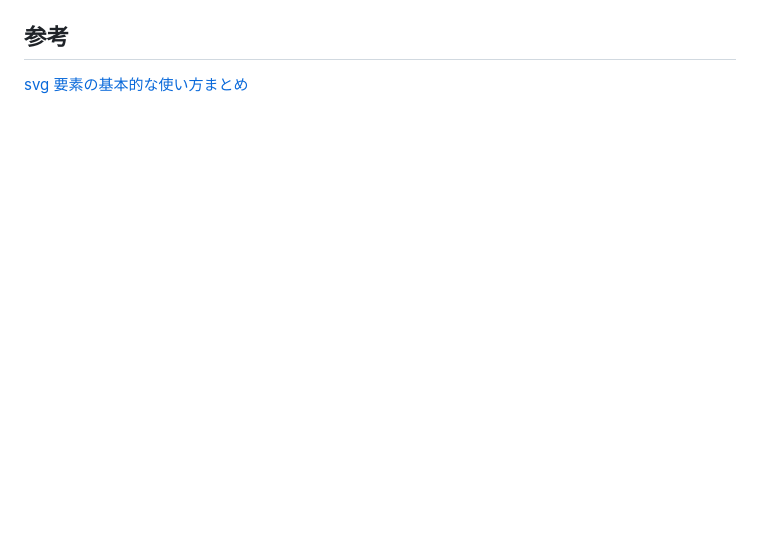
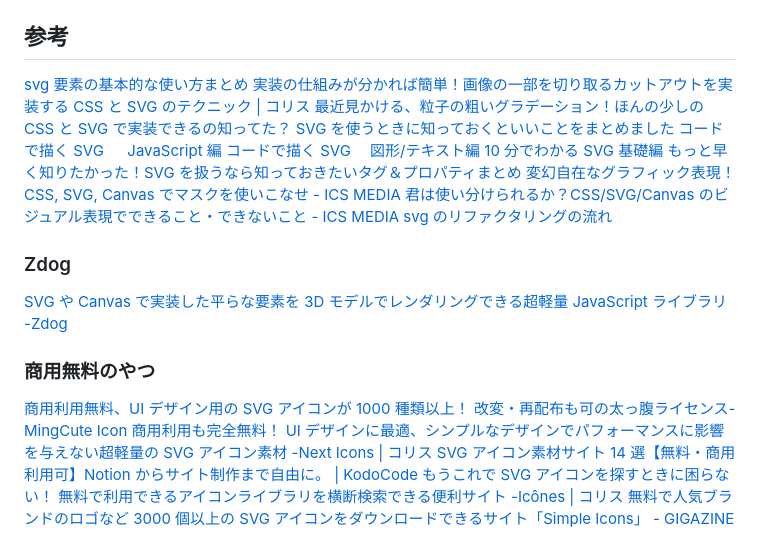
Before and after one commit to hanabuu/studyRepo, a Markdown page: public/HtmlCss/svgStudy.md, the part around the change printed below. GitHub-like rendering; blank space fills up the shorter version.

```diff
--- a/public/HtmlCss/svgStudy.md
+++ b/public/HtmlCss/svgStudy.md
@@ -68,3 +76,25 @@ d="M0,0 L10,10 V-10 z"
 ## 参考
 
 [svg 要素の基本的な使い方まとめ](http://defghi1977.html.xdomain.jp/tech/svgMemo/svgMemo_03.htm)
+[実装の仕組みが分かれば簡単！画像の一部を切り取るカットアウトを実装する CSS と SVG のテクニック | コリス](https://coliss.com/articles/build-websites/operation/css/cut-out-effect-css-or-svg.html)
+[最近見かける、粒子の粗いグラデーション！ほんの少しの CSS と SVG で実装できるの知ってた？](https://coliss.com/articles/build-websites/operation/work/grainy-gradients.html)
+[SVG を使うときに知っておくといいことをまとめました](https://qiita.com/manabuyasuda/items/01a76204f97cd73ffc4e)
+[コードで描く SVG 　 JavaScript 編](https://tiltilmitil.co.jp/blog/1532)
+[コードで描く SVG 　図形/テキスト編](https://tiltilmitil.co.jp/blog/1494)
+[10 分でわかる SVG 基礎編](https://atmarkit.itmedia.co.jp/ait/articles/1206/01/news143.html)
+[もっと早く知りたかった！SVG を扱うなら知っておきたいタグ＆プロパティまとめ](https://ferret-plus.com/7522)
+[変幻自在なグラフィック表現！CSS, SVG, Canvas でマスクを使いこなせ - ICS MEDIA](https://ics.media/entry/210701/)
+[君は使い分けられるか？CSS/SVG/Canvas のビジュアル表現でできること・できないこと - ICS MEDIA](https://ics.media/entry/200520/)
+[svg のリファクタリングの流れ](https://qiita.com/xrxoxcxox/items/22a69d1ade7e2866e26a)
+
+### Zdog
+
+[SVG や Canvas で実装した平らな要素を 3D モデルでレンダリングできる超軽量 JavaScript ライブラリ -Zdog](https://coliss.com/articles/build-websites/operation/javascript/3d-engine-for-canvas-svg-zdog.html)
+
+### 商用無料のやつ
+
+[商用利用無料、UI デザイン用の SVG アイコンが 1000 種類以上！ 改変・再配布も可の太っ腹ライセンス- MingCute Icon](https://coliss.com/articles/freebies/mingcute-icon.html)
+[商用利用も完全無料！ UI デザインに最適、シンプルなデザインでパフォーマンスに影響を与えない超軽量の SVG アイコン素材 -Next Icons | コリス](https://coliss.com/articles/build-websites/operation/work/next-icons-lightweight-svg.html)
+[SVG アイコン素材サイト 14 選【無料・商用利用可】Notion からサイト制作まで自由に。 | KodoCode](https://kodocode.net/design-free-iconsvg/)
+[もうこれで SVG アイコンを探すときに困らない！ 無料で利用できるアイコンライブラリを横断検索できる便利サイト -Icônes | コリス](https://coliss.com/articles/build-websites/operation/work/icon-explorer-with-searching-icones.html)
+[無料で人気ブランドのロゴなど 3000 個以上の SVG アイコンをダウンロードできるサイト「Simple Icons」 - GIGAZINE](https://gigazine.net/news/20240922-simple-icons/)
```
Also changed, not shown: other parts of public/HtmlCss/svgStudy.md (+8 -0 lines), public/Reference.md (added, +83 -0 lines), public/viCommand/viCommand.md (added, +5 -0 lines).
